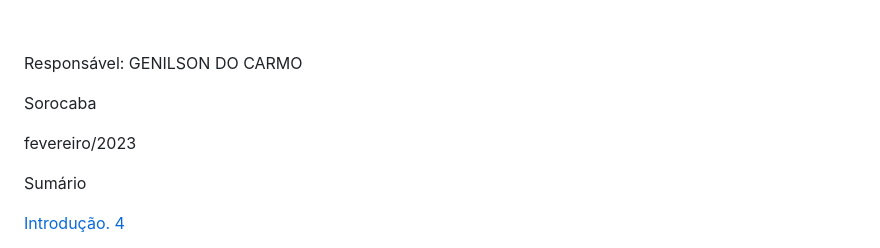
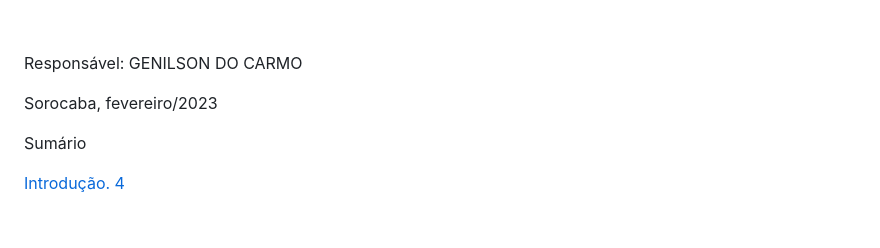
Before and after one commit to GenilsonDC/PWEB, a Markdown page: README.md, the part around one of its changes. Rendered like a GitHub page; blank space fills up the shorter version.

Commit message:
acertos Readme
acertos de paragrafos

```diff
--- a/README.md
+++ b/README.md
@@ -50,13 +32,9 @@ Responsável: GENILSON DO CARMO
 
 
 
+Sorocaba, fevereiro/2023
 
 
-
-
-Sorocaba
-
-fevereiro/2023
 
 Sumário
 
```
Also changed, not shown: other parts of README.md (+14 -34 lines).
